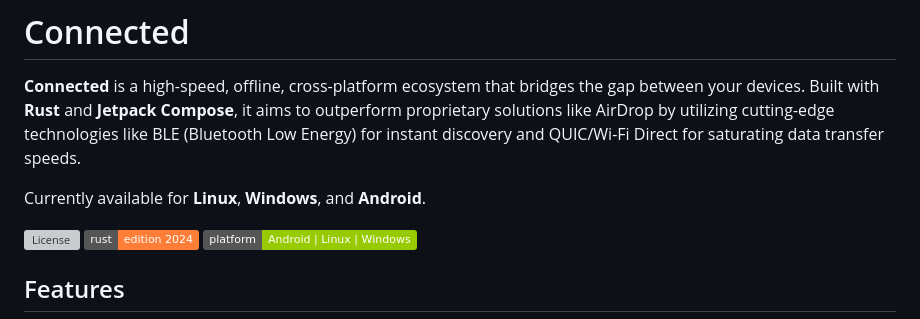
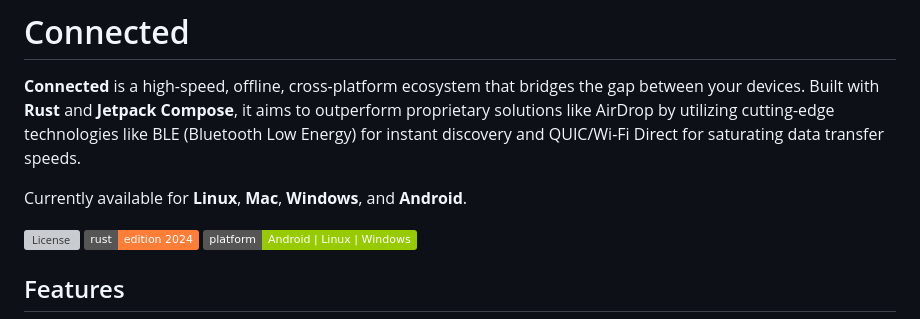
Before and after one commit to paterkleomenis/connected, a Markdown page: README.md, the part around the change. Rendered like a GitHub page; badges without logos; grey boxes are pictures that could not be loaded.

```diff
--- a/README.md
+++ b/README.md
@@ -2,7 +2,7 @@
 
 **Connected** is a high-speed, offline, cross-platform ecosystem that bridges the gap between your devices. Built with **Rust** and **Jetpack Compose**, it aims to outperform proprietary solutions like AirDrop by utilizing cutting-edge technologies like BLE (Bluetooth Low Energy) for instant discovery and QUIC/Wi-Fi Direct for saturating data transfer speeds.
 
-Currently available for **Linux**, **Windows**, and **Android**.
+Currently available for **Linux**, **Mac**, **Windows**, and **Android**.
 
 ![License](https://img.shields.io/badge/license-MIT%2FApache--2.0-blue)
 ![Rust](https://img.shields.io/badge/rust-edition%202024-orange)
```
